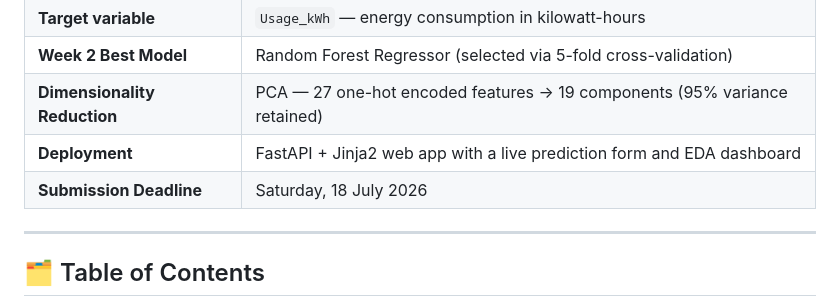
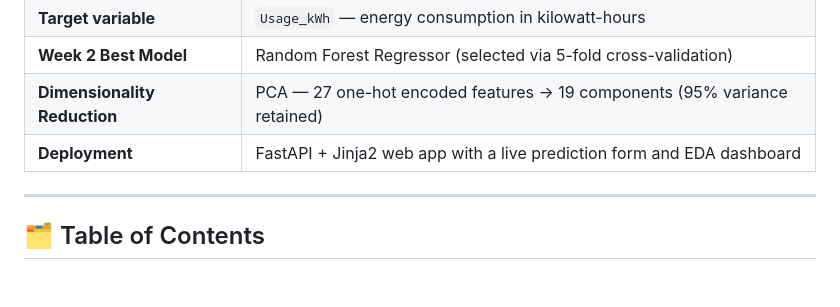
Before and after one commit to Kashaf537/Steel-Industry-Energy-Consumption-App, a Markdown page: Readme.md, the part around the change. Rendered like a GitHub page; blank space fills up the shorter version.

```diff
--- a/Readme.md
+++ b/Readme.md
@@ -19,7 +19,6 @@ real-time prediction.
 | **Week 2 Best Model** | Random Forest Regressor (selected via 5-fold cross-validation) |
 | **Dimensionality Reduction** | PCA — 27 one-hot encoded features → 19 components (95% variance retained) |
 | **Deployment** | FastAPI + Jinja2 web app with a live prediction form and EDA dashboard |
-| **Submission Deadline** | Saturday, 18 July 2026 |
 
 ---
 
```
